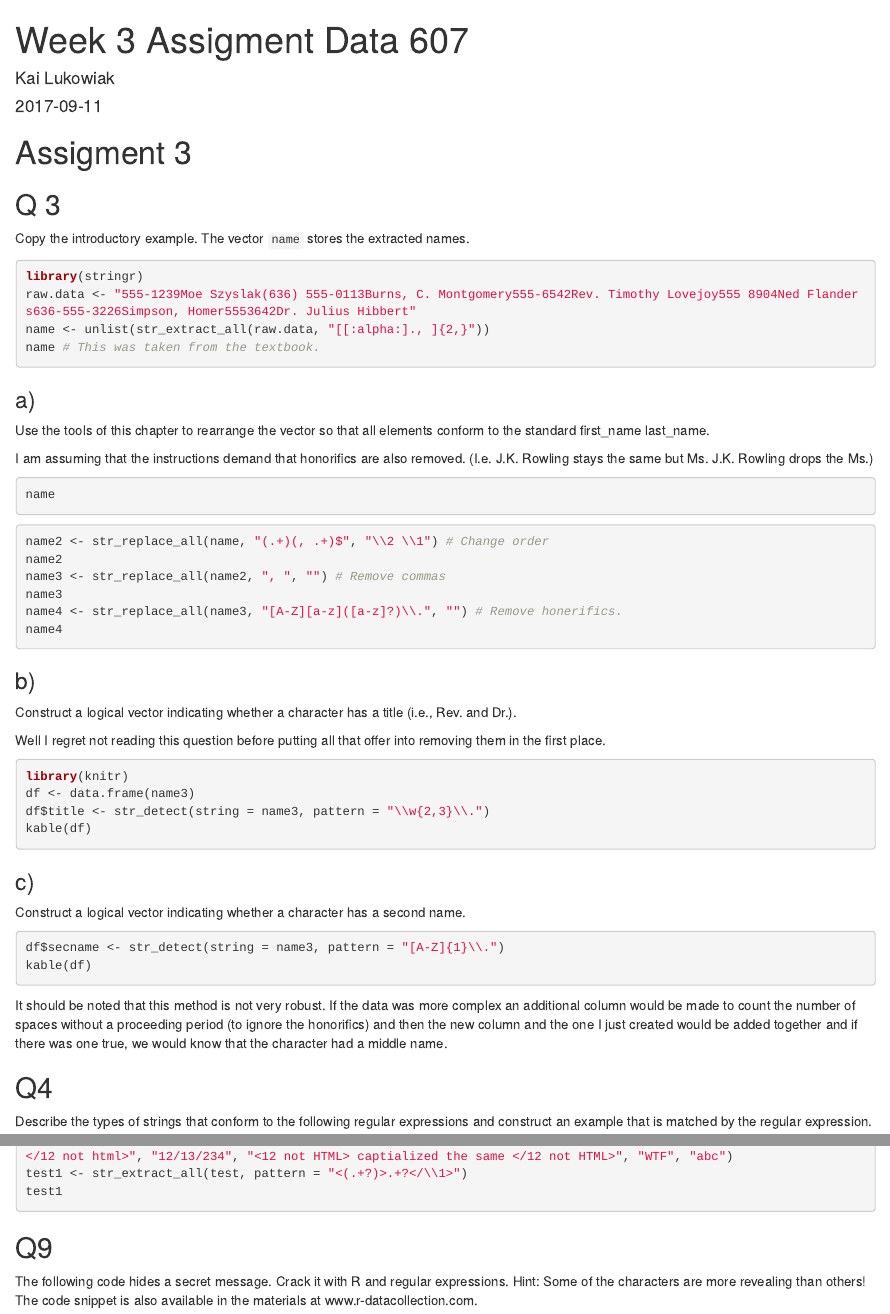
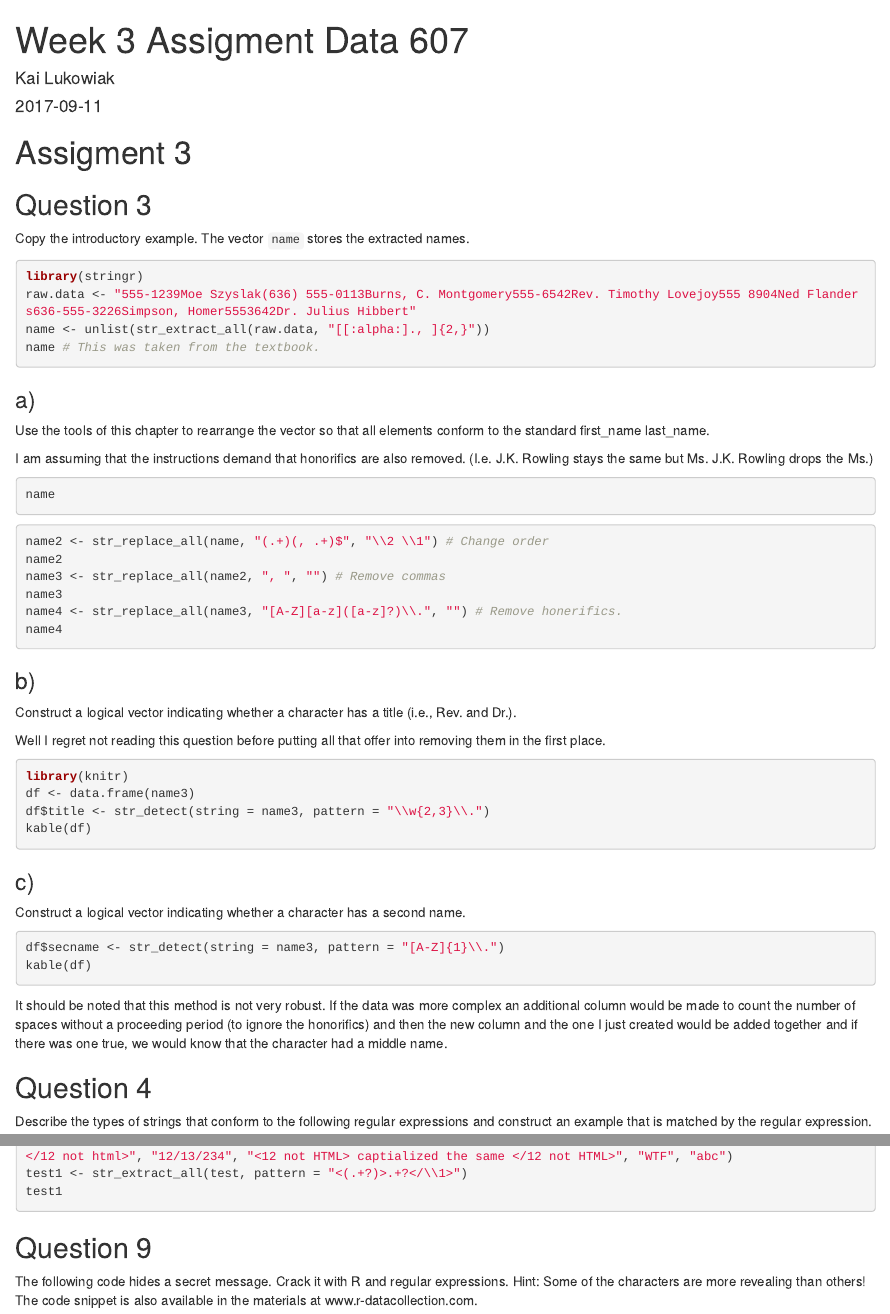
Before and after one commit to kailukowiak/DATA_607, an R Markdown document (DATA_607_Ass3.Rmd): the page in a window 1100 px wide, from its top, and a second part further down, joined at a grey line. Rendered offline with R 4.5, knitr and Pandoc, with nearby package versions; the code chunks are not run, so their results and figures are left out.

Commit message:
Updated spelling

````diff
--- a/DATA_607_Ass3.Rmd
+++ b/DATA_607_Ass3.Rmd
@@ -10,7 +10,7 @@ knitr::opts_chunk$set(echo = TRUE)
 ```
 
 # Assigment 3
-## Q 3
+## Question 3
 Copy the introductory example. The vector `name` stores the extracted names.
 ```{r}
 library(stringr)
@@ -60,7 +62,7 @@ kable(df)
 
 It should be noted that this method is not very robust. If the data was more complex an additional column would be made to count the number of spaces without a proceeding period (to ignore the honorifics) and then the new column and the one I just created would be added together and if there was one true, we would know that the character had a middle name.
 
-## Q4
+## Question 4
 Describe the types of strings that conform to the following regular expressions and construct an example that is matched by the regular expression.
 
 ### (a) `[0-9]+\\$`
@@ -105,7 +107,7 @@ test <- c("<Probably not valid HTML> what </Probably not valid HTML>", "<12 not
 test1 <- str_extract_all(test, pattern = "<(.+?)>.+?</\\1>")
 test1
 ```
-## Q9
+## Question 9
 The following code hides a secret message. Crack it with R and regular expressions.
 Hint: Some of the characters are more revealing than others! The code snippet is also
 available in the materials at www.r-datacollection.com.
````
Also changed, not shown: DATA_607_Ass3.Rmd (4 more changed lines).
